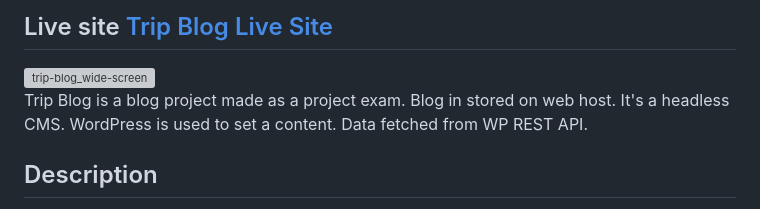
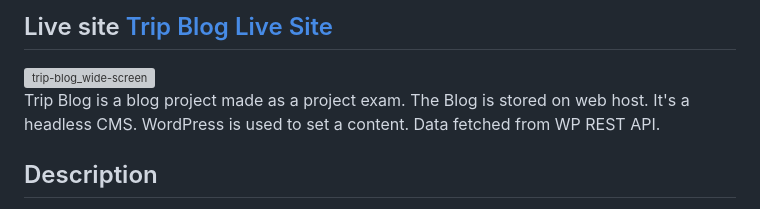
Before and after one commit to Noroff-FEU-Assignments/project-exam-1-MariuszRozycki, a Markdown page: README.md, the part around the change. GitHub-like rendering; grey boxes are pictures that could not be loaded.

```diff
--- a/README.md
+++ b/README.md
@@ -1,7 +1,7 @@
 # Trip Blog project exam
 ## Live site [Trip Blog Live Site](https://dynamic-twilight-02d190.netlify.app/)
 ![trip-blog_wide-screen](https://user-images.githubusercontent.com/55709542/224534794-ed407588-0d07-478a-82a3-a5df73cab23c.jpg) <br>
-Trip Blog is a blog project made as a project exam. Blog in stored on web host. It's a headless CMS.
+Trip Blog is a blog project made as a project exam. The Blog is stored on web host. It's a headless CMS.
 WordPress is used to set a content. Data fetched from WP REST API.
 
 ## Description
```
